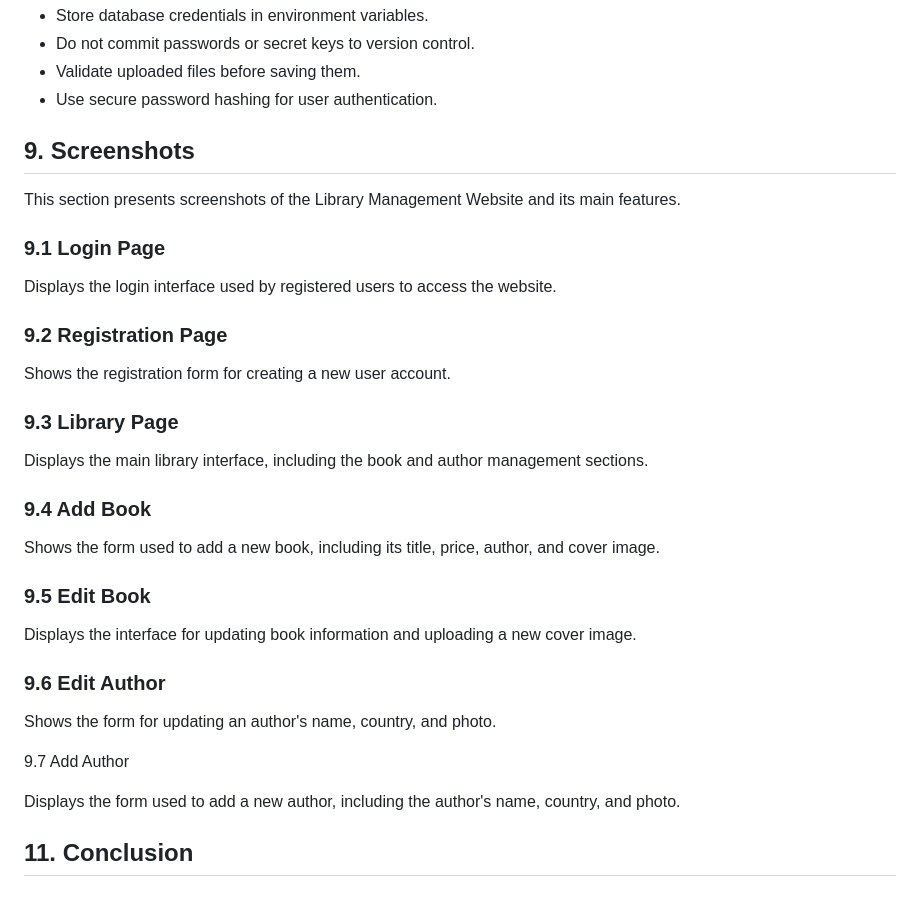
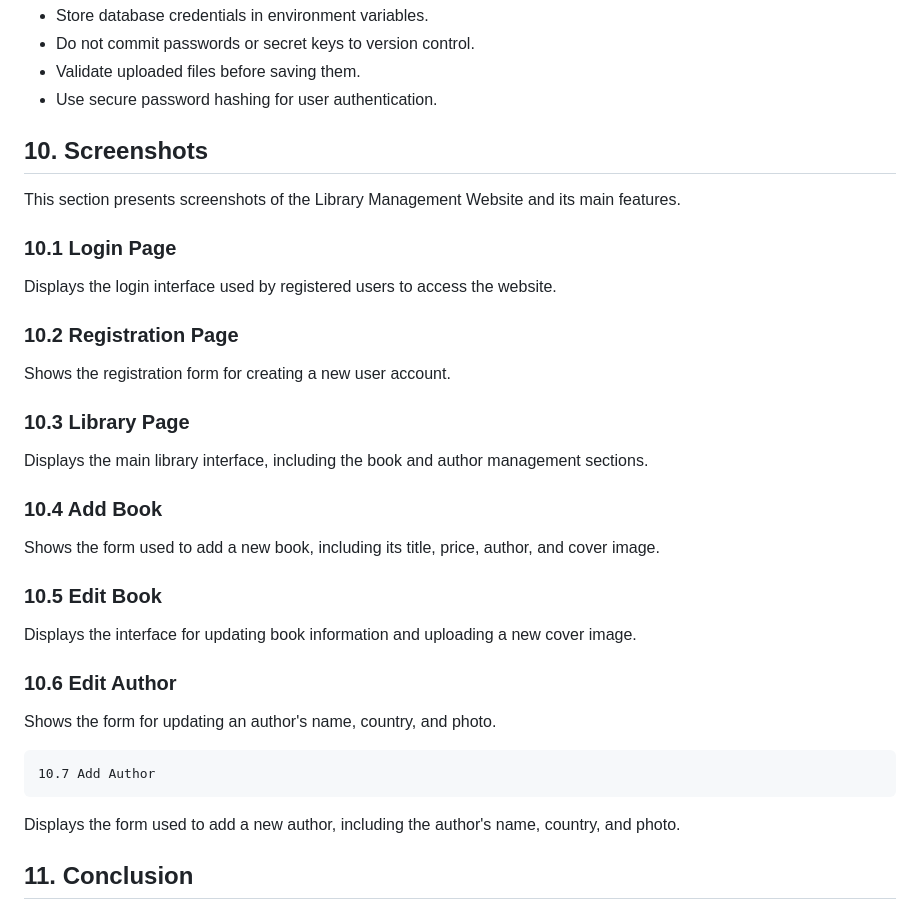
Before and after one commit to dinaebeid2005-blip/Lab-3-Library, a Markdown page: README.md, the part around the change. GitHub-like rendering.

Commit message:
Renumber screenshot sections in README.md

```diff
--- a/README.md
+++ b/README.md
@@ -146,41 +146,41 @@ http://127.0.0.1:5000/
 - Validate uploaded files before saving them.
 - Use secure password hashing for user authentication.
 
-## 9. Screenshots
+## 10. Screenshots
 
 This section presents screenshots of the Library Management Website and its main features.
 
-### 9.1 Login Page
+### 10.1 Login Page
 Displays the login interface used by registered users to access the website.
 
 
 
-### 9.2 Registration Page
+### 10.2 Registration Page
 Shows the registration form for creating a new user account.
 
 
 
-### 9.3 Library Page
+### 10.3 Library Page
 Displays the main library interface, including the book and author management sections.
 
 
 
-### 9.4 Add Book
+### 10.4 Add Book
 Shows the form used to add a new book, including its title, price, author, and cover image.
 
 
 
-### 9.5 Edit Book
+### 10.5 Edit Book
 Displays the interface for updating book information and uploading a new cover image.
 
 
 
-### 9.6 Edit Author
+### 10.6 Edit Author
 Shows the form for updating an author's name, country, and photo.
 
 
 
- 9.7 Add Author
+    10.7 Add Author
 
 Displays the form used to add a new author, including the author's name, country, and photo.
 
```
